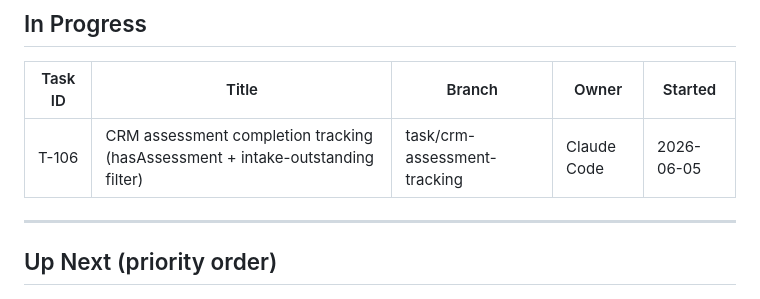
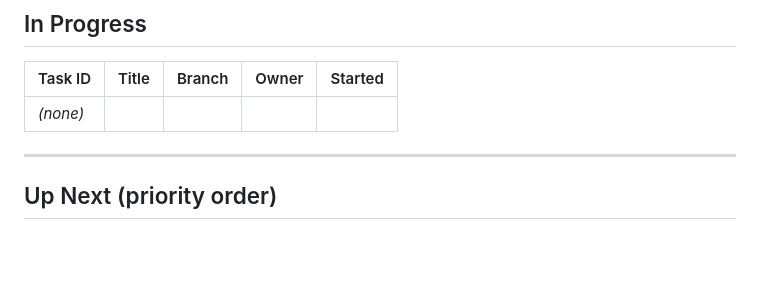
Before and after one commit to PrismAIAnalytics/prism-ai-dashboard, a Markdown page: TASKS.md, the part around the change. Drawn GitHub-style; blank space fills up the shorter version.

Commit message:
chore: clear stale T-106 WIP=1 lock (#106)
T-106 shipped via PR #105 (29780ca) on 2026-06-05 and was filed in Done by
that same PR, but the In Progress lock was never cleared (recurring post-merge
close-out gap, see T-059/T-088/T-090/T-093/T-099/T-101). This clears the lock
to _(none)_ only — Done already contains T-106, so no row is added here
(avoids the duplicate the auto-close-t106 branch would have created).

sync-tasks.js NOT run (T-091 DO-NOT-RUN-LIVE).

```diff
--- a/TASKS.md
+++ b/TASKS.md
@@ -9,7 +9,7 @@
 
 | Task ID | Title | Branch | Owner | Started |
 |---------|-------|--------|-------|---------|
-| T-106 | CRM assessment completion tracking (hasAssessment + intake-outstanding filter) | task/crm-assessment-tracking | Claude Code | 2026-06-05 |
+| _(none)_ | | | | |
 
 ---
 
```
